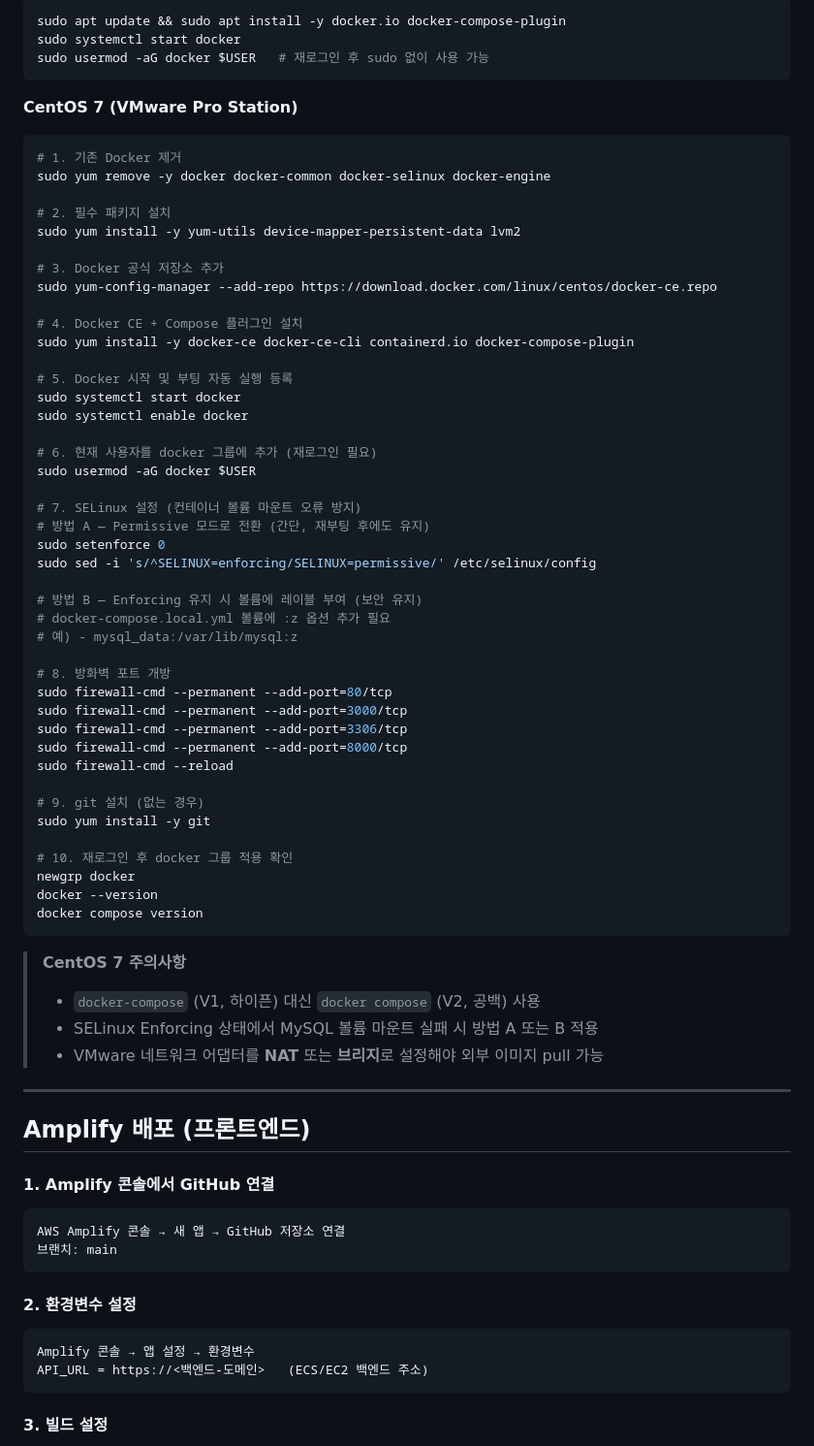
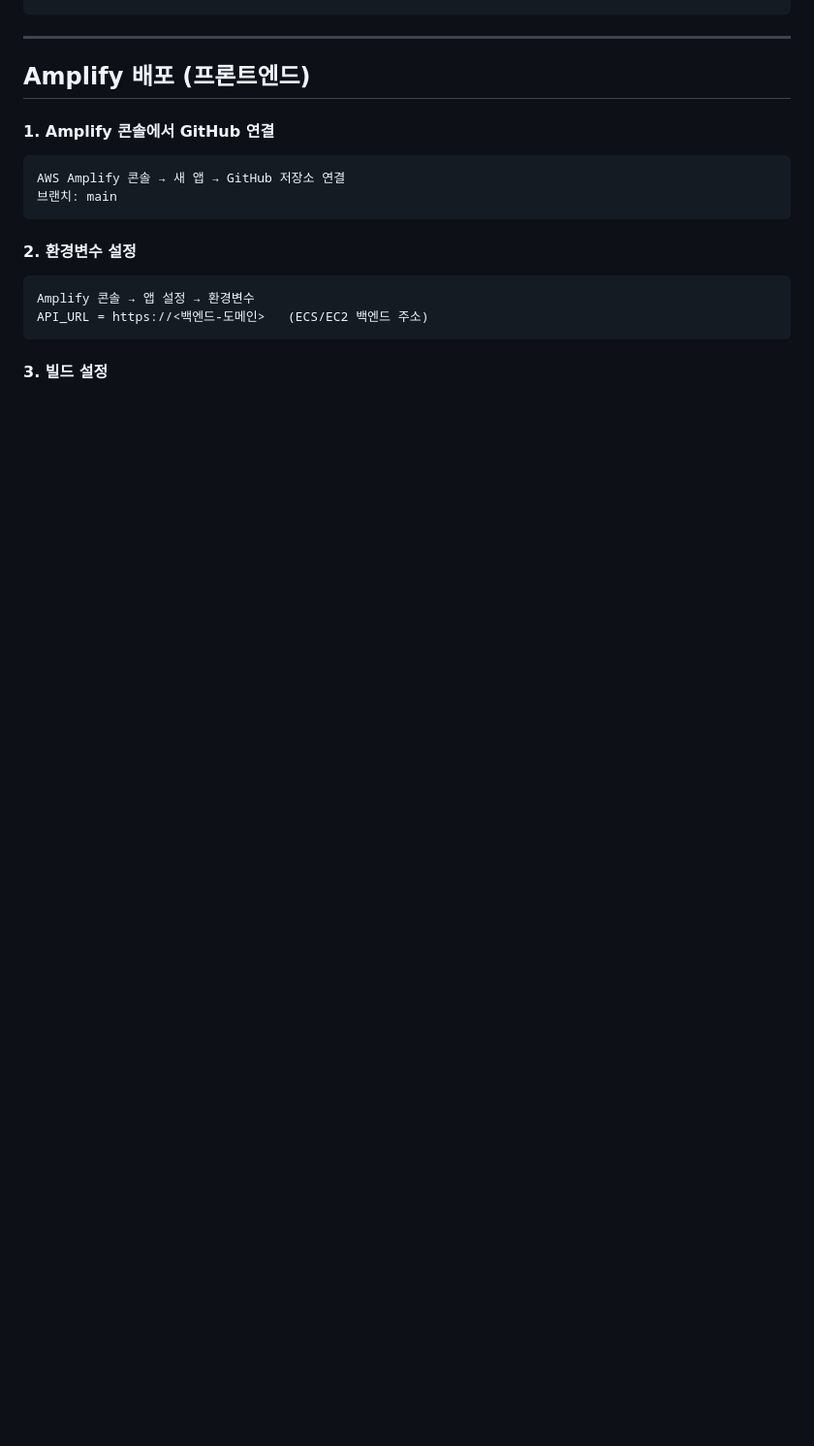
Before and after one commit to yubin05/Project_TEAM_AWS, a Markdown page: README.md, the part around one of its changes. Shown at 97% size. Rendered like a GitHub page; blank space fills up the shorter version.

Commit message:
README.md 수정

````diff
--- a/README.md
+++ b/README.md
@@ -58,60 +16,3 @@ docker compose -f docker-compose.local.yml exec backend npm run seed
-```bash
-sudo apt update && sudo apt install -y docker.io docker-compose-plugin
-sudo systemctl start docker
-sudo usermod -aG docker $USER   # 재로그인 후 sudo 없이 사용 가능
-```
-
-**CentOS 7 (VMware Pro Station)**
-
-```bash
-# 1. 기존 Docker 제거
-sudo yum remove -y docker docker-common docker-selinux docker-engine
-
-# 2. 필수 패키지 설치
-sudo yum install -y yum-utils device-mapper-persistent-data lvm2
-
-# 3. Docker 공식 저장소 추가
-sudo yum-config-manager --add-repo https://download.docker.com/linux/centos/docker-ce.repo
-
-# 4. Docker CE + Compose 플러그인 설치
-sudo yum install -y docker-ce docker-ce-cli containerd.io docker-compose-plugin
-
-# 5. Docker 시작 및 부팅 자동 실행 등록
-sudo systemctl start docker
-sudo systemctl enable docker
-
-# 6. 현재 사용자를 docker 그룹에 추가 (재로그인 필요)
-sudo usermod -aG docker $USER
-
-# 7. SELinux 설정 (컨테이너 볼륨 마운트 오류 방지)
-# 방법 A — Permissive 모드로 전환 (간단, 재부팅 후에도 유지)
-sudo setenforce 0
-sudo sed -i 's/^SELINUX=enforcing/SELINUX=permissive/' /etc/selinux/config
-
-# 방법 B — Enforcing 유지 시 볼륨에 레이블 부여 (보안 유지)
-# docker-compose.local.yml 볼륨에 :z 옵션 추가 필요
-# 예) - mysql_data:/var/lib/mysql:z
-
-# 8. 방화벽 포트 개방
-sudo firewall-cmd --permanent --add-port=80/tcp
-sudo firewall-cmd --permanent --add-port=3000/tcp
-sudo firewall-cmd --permanent --add-port=3306/tcp
-sudo firewall-cmd --permanent --add-port=8000/tcp
-sudo firewall-cmd --reload
-
-# 9. git 설치 (없는 경우)
-sudo yum install -y git
-
-# 10. 재로그인 후 docker 그룹 적용 확인
-newgrp docker
-docker --version
-docker compose version
-```
-
-> **CentOS 7 주의사항**
-> - `docker-compose` (V1, 하이픈) 대신 `docker compose` (V2, 공백) 사용
-> - SELinux Enforcing 상태에서 MySQL 볼륨 마운트 실패 시 방법 A 또는 B 적용
-> - VMware 네트워크 어댑터를 **NAT** 또는 **브리지**로 설정해야 외부 이미지 pull 가능
 
 ---
 
````
Also changed, not shown: other parts of README.md (+11 -44 lines).
